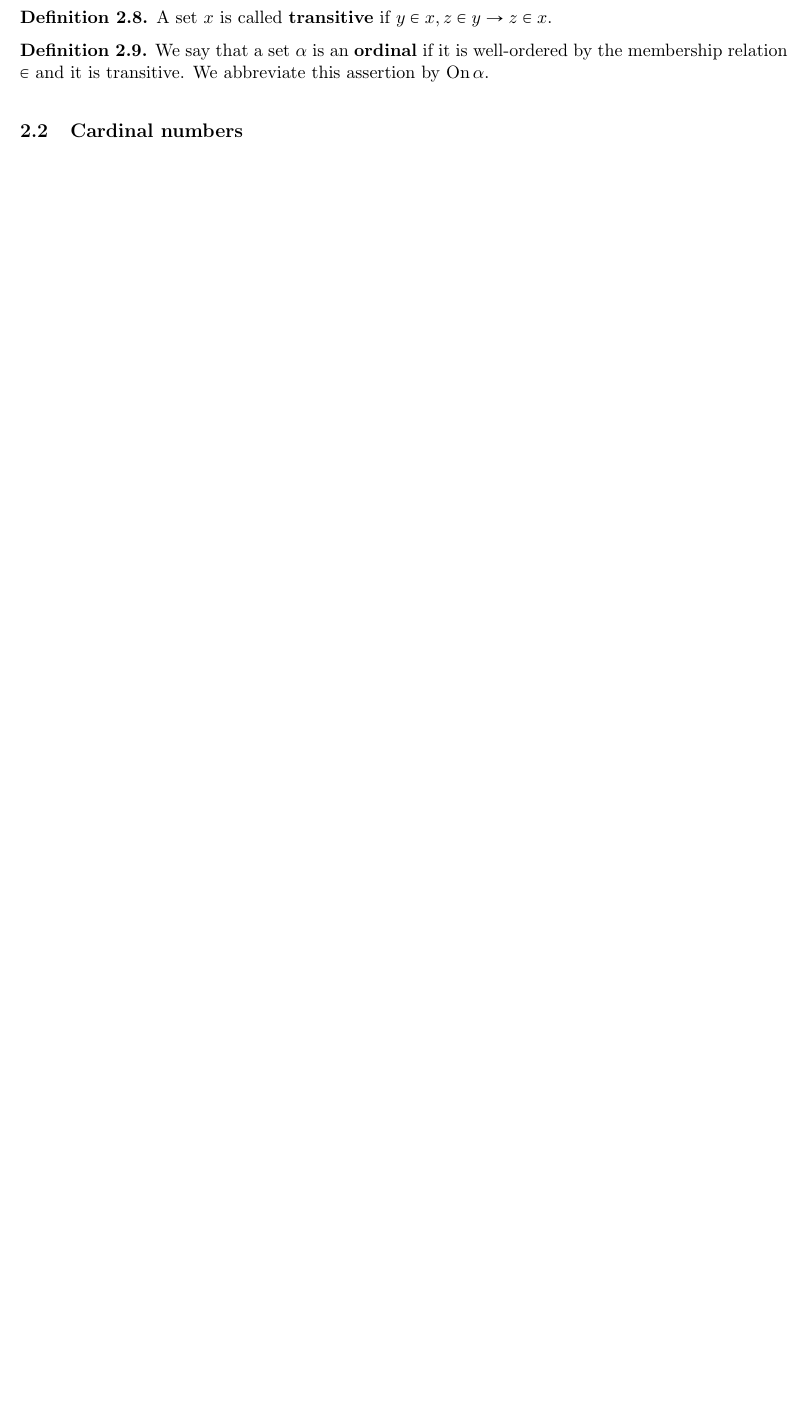
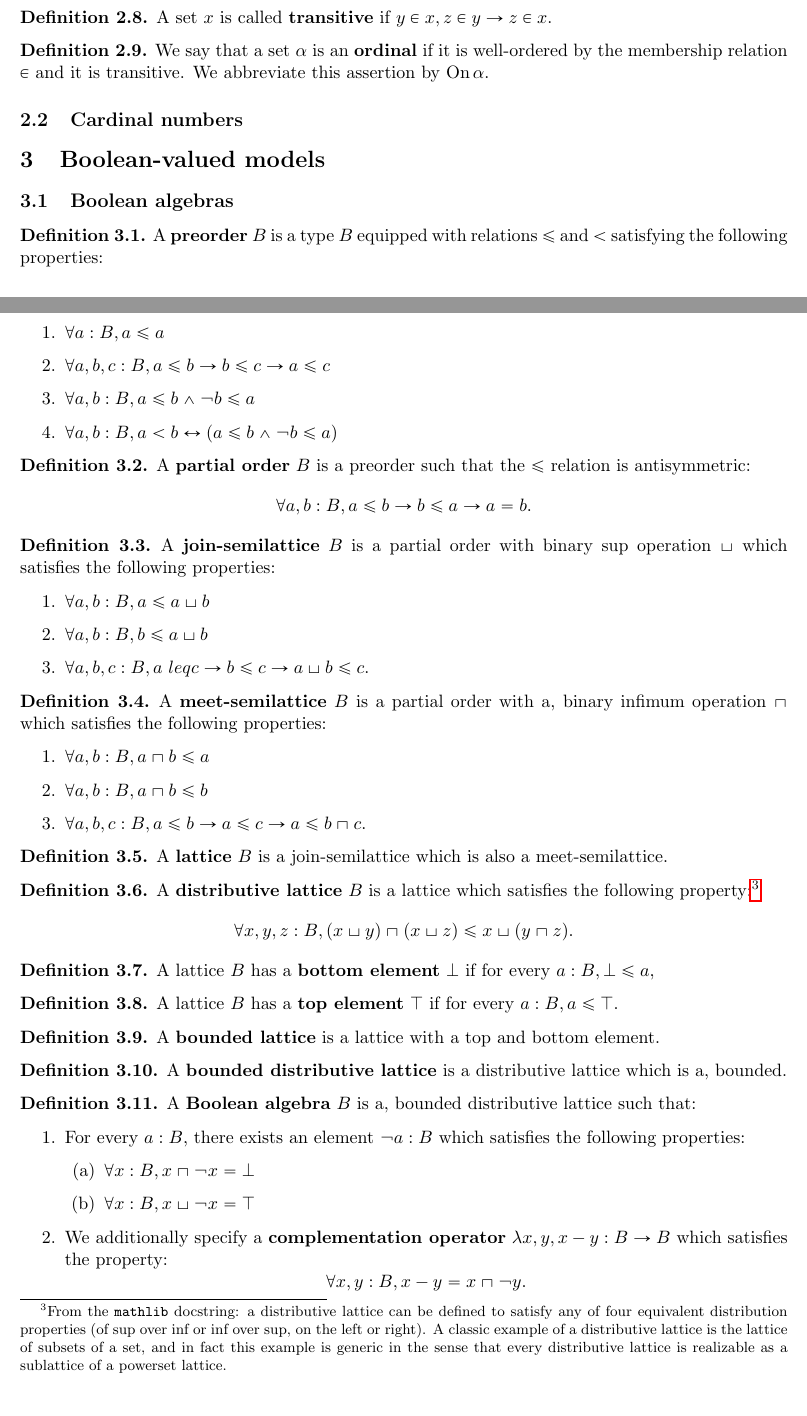
Before and after one commit to flypitch/flypitch-notes, a LaTeX paper (forcing-notes.tex): part of page 14 of 14 before the commit and two parts of pages 13 and 14 of 15 after it, the two joined at a grey line, cut so that both start at the same text, the shorter picture padded with empty space. The pictures show the PDF file forcing-notes.pdf that the author committed with the source.

Commit message:
Add Boolean algebras

```diff
--- a/forcing-notes.tex
+++ b/forcing-notes.tex
@@ -804,7 +818,92 @@ A set $x$ is called \tbf{transitive} if $y \in x, z \in y \rightarrow z \in x$.
   \label{def-ordinal} We say that a set $\alpha$ is an \tbf{ordinal} if it is well-ordered by the membership relation $\in$ and it is transitive. We abbreviate this assertion by $\opn{On } \alpha$.
   }
 \subsection{Cardinal numbers}
-\section{Generic sets: Cohen's original proof}
+
 
 
 \section{Boolean-valued models}
+\subsection{Boolean algebras}
+\newcommand{\lt}{<}
+
+\definition{
+  A \tbf{preorder} $B$ is a type $B$ equipped with relations $\leq$ and $\lt$ satisfying the following properties:
+  \begin{enumerate}
+  \item $\forall a : B, a \leq a$
+  \item $\forall a, b, c : B, a \leq b \to b \leq c \to a \leq c$
+  \item $\forall a, b : B, a \leq b \land \neg b \leq a$
+  \item $\forall a, b : B, a < b \leftrightarrow (a \leq b \land \neg b \leq a)$
+  \end{enumerate}
+  }
+
+\definition{
+  A \tbf{partial order} $B$ is a preorder such that the $\leq$ relation is antisymmetric:
+  $$
+\forall a, b : B, a \leq b \to b \leq a \to a = b.
+  $$
+  }
+
+\definition{
+  A \tbf{join-semilattice} $B$ is a partial order with binary sup operation $\sqcup$ which satisfies the following properties:
+  \begin{enumerate}
+  \item $\forall a, b : B, a \leq a \sqcup b$
+  \item $\forall a, b : B, b \leq a \sqcup b$
+  \item $\forall a, b, c : B, a\ leq c \to b \leq c \to a \sqcup b \leq c$.
+  \end{enumerate}
+  }
+
+\definition{
+  A \tbf{meet-semilattice} $B$ is a partial order with a, binary infimum operation $\sqcap$ which satisfies the following properties:
+  \begin{enumerate}
+  \item $ \forall a, b : B, a \sqcap b \leq a$
+  \item $\forall a, b : B, a \sqcap b \leq b$
+  \item $\forall a, b, c : B, a \leq b \to a \leq c \to a \leq b \sqcap c$.
+  \end{enumerate}
+  }
+
+\definition{
+A \tbf{lattice} $B$ is a join-semilattice which is also a meet-semilattice.
+  }
+
+\definition{
+  A \tbf{distributive lattice} $B$ is a lattice which satisfies the following property:\footnote{From the \lstinline{mathlib} docstring: a distributive lattice can be defined to satisfy any of four equivalent distribution properties (of sup over inf or inf over sup, on the left or right). A classic example of a distributive lattice is the lattice of subsets of a set, and in fact this example is generic in the sense that every distributive lattice is realizable as a sublattice of a powerset lattice.}
+  $$
+\label{le-sup-inf} \forall x, y,z : B, (x \sqcup y) \sqcap (x \sqcup z) \leq x \sqcup (y \sqcap z).
+  $$}
+
+\definition{
+A lattice $B$ has a \tbf{bottom element} $\bot$ if for every $a : B, \bot \leq a$,
+  }
+\definition{
+A lattice $B$ has a \tbf{top element} $\top$ if for every $a : B, a \leq \top$.
+  }
+
+\definition{
+  A \tbf{bounded lattice} is a lattice with a top and bottom element.
+  }
+
+\definition{
+  \label{def-bounded-distributive-lattice}
+  A \tbf{bounded distributive lattice} is a distributive lattice which is a, bounded.
+  }
+
+\definition{
+  \label{def-boolean-algebra} A \tbf{Boolean algebra} $B$ is a, bounded distributive lattice such that:
+  \begin{enumerate}
+  \item For every $a : B$, there exists an element $\neg a : B$ which satisfies the following properties:
+    \begin{enumerate}
+    \item $\forall x : B, x \sqcap \neg x = \bot$
+    \item $\forall x : B, x \sqcup \neg x = \top$
+    \end{enumerate}
+  \item We additionally specify a \tbf{complementation operator} $\lambda x, y, x - y : B \to B$ which satisfies the property:
+    $$
+    \forall x, y : B, x - y = x \sqcap \neg y.
+    $$
+  \end{enumerate}
+  }
+
+  \definition{
+    For convenience, we accumulate the previous definitions into a complete axiomatization of a boolean algebra. A boolean algebra is a type $B$ with a specification of binary ordering relations $\leq$, $\lt$, a binary sup operation $\sqcup$, a binary inf operation $\sqcap$, top and bottom elements $\top$, $\bot$, a unary negation operator $\neg$, and a binary subtraction operator $-$, satisfying the following properties:
+\begin{enumerate}
+\item $\forall (a : B), a ≤ a$
+\item $(a b, c_1 : B), a \leq b → b \leq c_1 → a \leq c_1$
+\item $(\forall (a, b : B), a < b \iff a \leq b \land ¬b \leq a)$
```
Also changed, not shown: forcing-notes.pdf, forcing-notes.tex (40 more changed lines), 1 other file.
